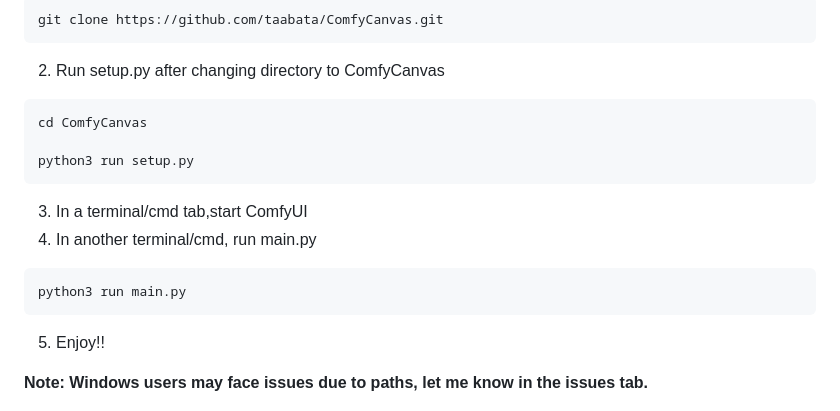
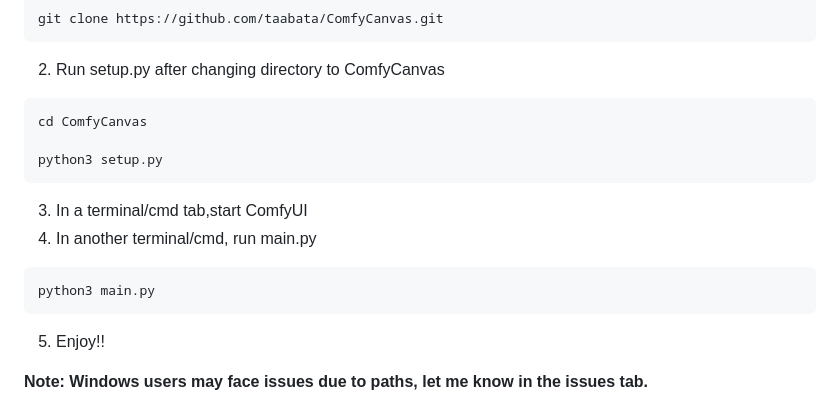
Before and after one commit to taabata/ComfyCanvas, a Markdown page: README.md, the part around the change. GitHub-like rendering.

````diff
--- a/README.md
+++ b/README.md
@@ -15,12 +15,12 @@ git clone https://github.com/taabata/ComfyCanvas.git
 ```
 cd ComfyCanvas
 
-python3 run setup.py
+python3 setup.py
 ```
 3. In a terminal/cmd tab,start ComfyUI
 4. In another terminal/cmd, run main.py
 ```
-python3 run main.py
+python3 main.py
 ```
 5. Enjoy!!
 
````
